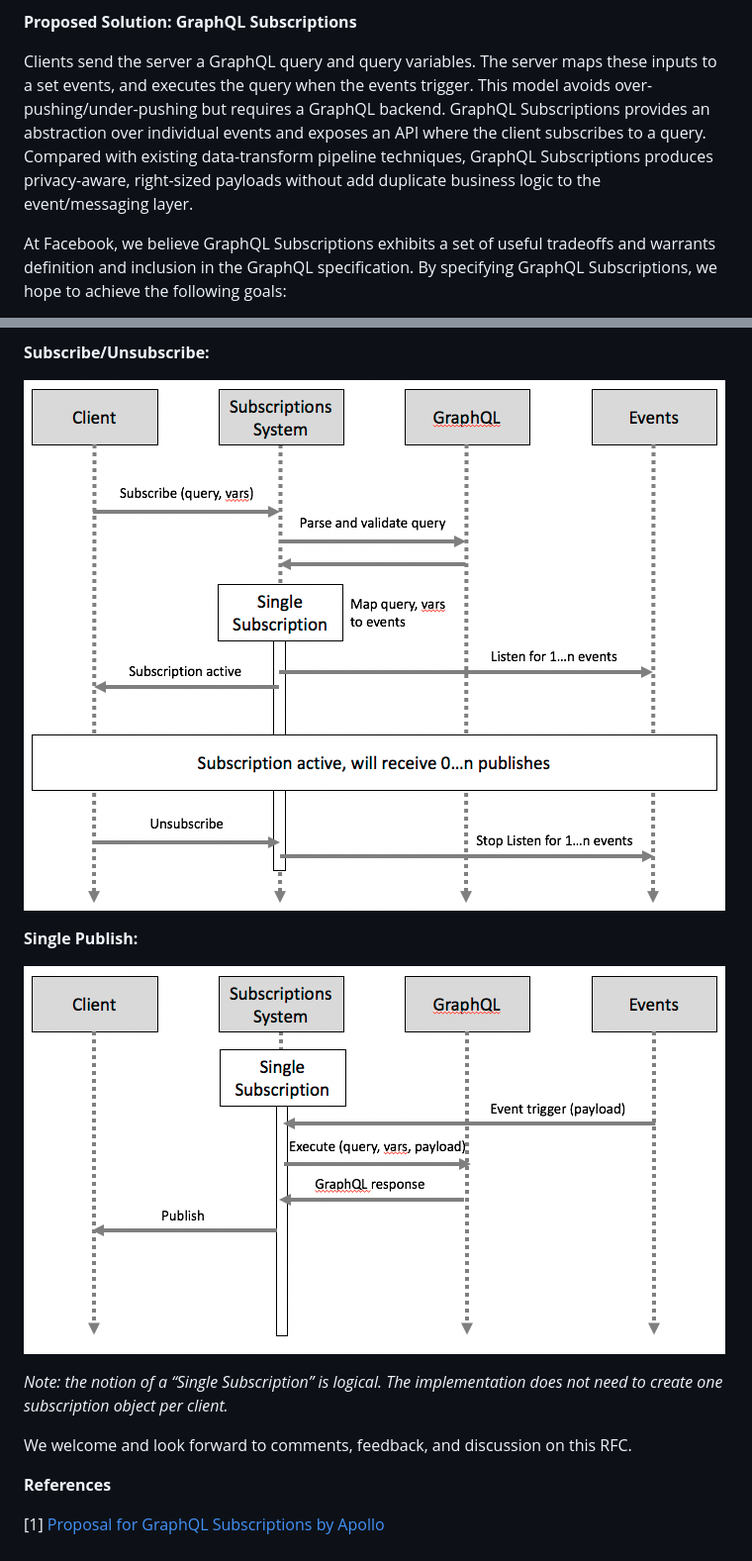
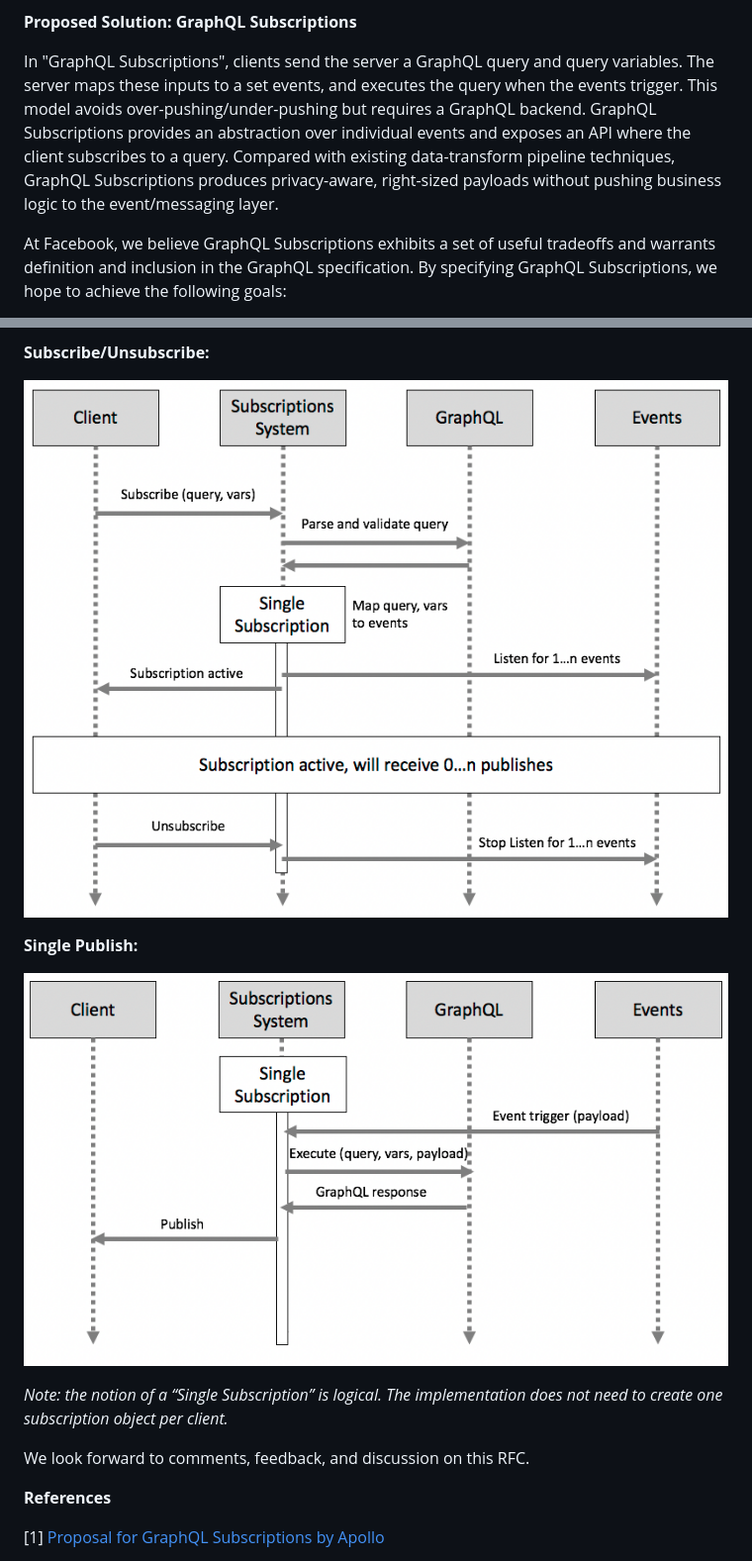
Before and after one commit to graphql/graphql-spec, a Markdown page: rfcs/Subscriptions.md, 2 parts joined by grey strips. Shown: that part at 99% size. Rendered like a GitHub page; pictures changed too: rfcs/subscriptions_02.png, rfcs/subscriptions_03.png.

```diff
--- a/rfcs/Subscriptions.md
+++ b/rfcs/Subscriptions.md
@@ -35,7 +35,7 @@ In the case of subscriptions and live queries, the addition of server-side state
 
 **Proposed Solution: GraphQL Subscriptions**
 
-Clients send the server a GraphQL query and query variables. The server maps these inputs to a set events, and executes the query when the events trigger. This model avoids over-pushing/under-pushing but requires a GraphQL backend. GraphQL Subscriptions provides an abstraction over individual events and exposes an API where the client subscribes to a query. Compared with existing data-transform pipeline techniques, GraphQL Subscriptions produces privacy-aware, right-sized payloads without add duplicate business logic to the event/messaging layer.
+In "GraphQL Subscriptions", clients send the server a GraphQL query and query variables. The server maps these inputs to a set events, and executes the query when the events trigger. This model avoids over-pushing/under-pushing but requires a GraphQL backend. GraphQL Subscriptions provides an abstraction over individual events and exposes an API where the client subscribes to a query. Compared with existing data-transform pipeline techniques, GraphQL Subscriptions produces privacy-aware, right-sized payloads without pushing business logic to the event/messaging layer.
 
 At Facebook, we believe GraphQL Subscriptions exhibits a set of useful tradeoffs and warrants definition and inclusion in the GraphQL specification. By specifying GraphQL Subscriptions, we hope to achieve the following goals:
 
@@ -79,7 +79,7 @@ The lifetime of a subscription looks like this:
 
 *Note: the notion of a “Single Subscription” is logical. The implementation does not need to create one subscription object per client.*
 
-We welcome and look forward to comments, feedback, and discussion on this RFC.
+We look forward to comments, feedback, and discussion on this RFC.
 
 **References**
 
```
Also changed, not shown: other parts of rfcs/Subscriptions.md (+10 -10 lines), rfcs/subscriptions_01.png.
